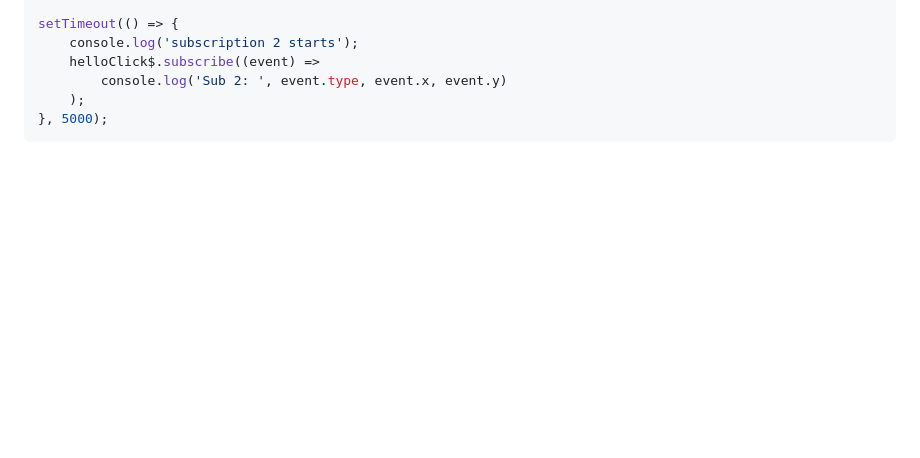
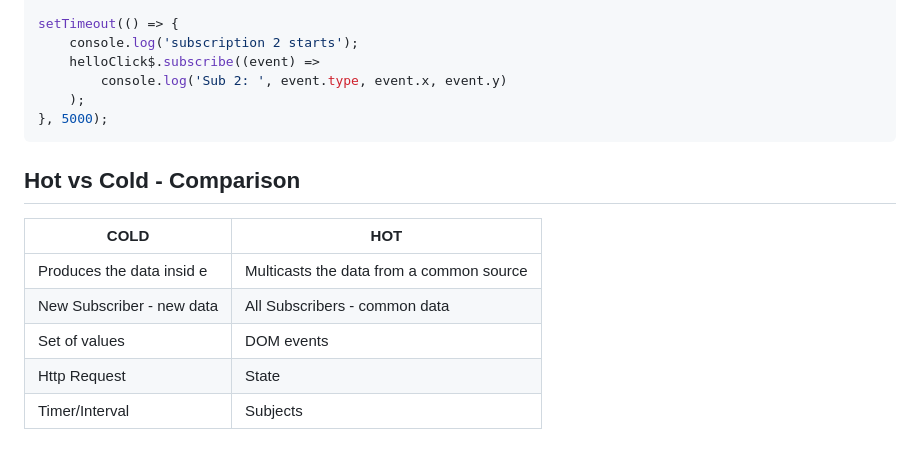
Before and after one commit to ottopanini/rxjs-observables-introduction, a Markdown page: README.md, the part around the change. Rendered like a GitHub page; blank space fills up the shorter version.

Commit message:
add Hot vs Cold - Comparison

````diff
--- a/README.md
+++ b/README.md
@@ -428,3 +428,12 @@ setTimeout(() => {
     );
 }, 5000);
 ```
+## Hot vs Cold - Comparison
+
+| COLD                      | HOT                                      |
+|---------------------------|------------------------------------------|
+| Produces the data insid e | Multicasts the data from a common source |
+| New Subscriber - new data | All Subscribers - common data            |
+| Set of values             | DOM events                               |
+| Http Request              | State                                    |
+| Timer/Interval            | Subjects                                 |
````
